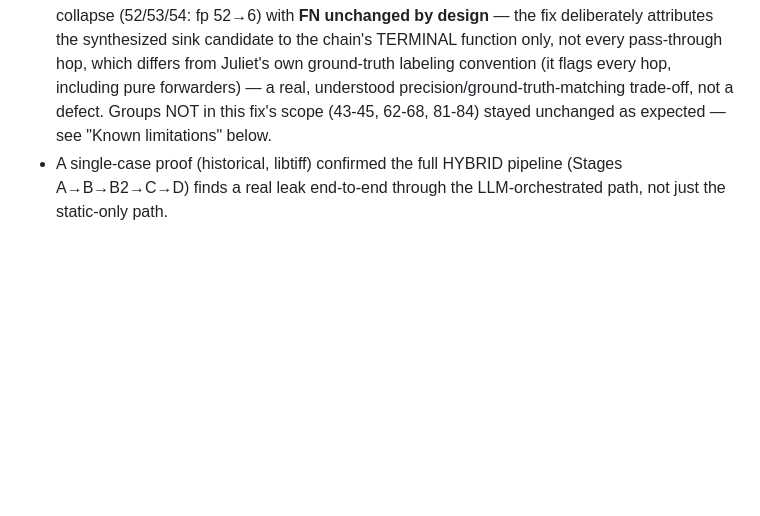
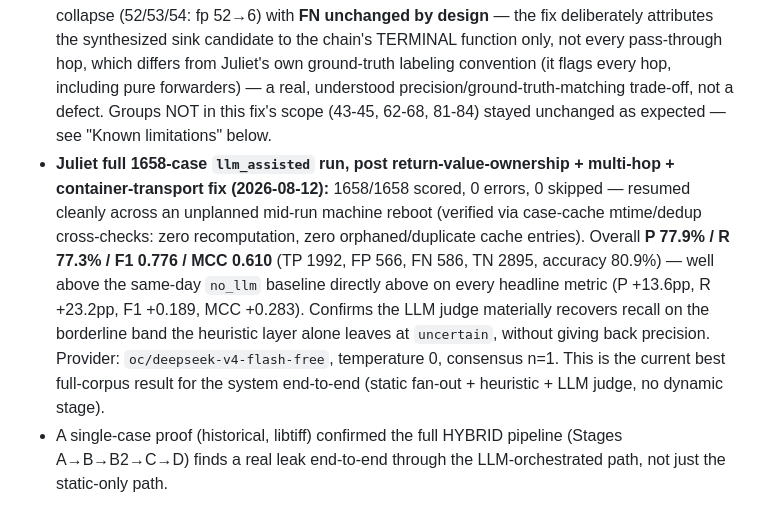
Before and after one commit to ledunguit/cleak, a Markdown page: CURRENT_STATUS.md, the part around the change. Rendered like a GitHub page; blank space fills up the shorter version.

Commit message:
docs: record full-corpus llm_assisted Juliet result (P77.9/R77.3/F1.776/MCC.610)

```diff
--- a/CURRENT_STATUS.md
+++ b/CURRENT_STATUS.md
@@ -87,6 +87,20 @@ a high-level index into it, not a duplicate.
   real, understood precision/ground-truth-matching trade-off, not a defect.
   Groups NOT in this fix's scope (43-45, 62-68, 81-84) stayed unchanged as
   expected — see "Known limitations" below.
+- **Juliet full 1658-case `llm_assisted` run, post return-value-ownership +
+  multi-hop + container-transport fix (2026-08-12):** 1658/1658 scored, 0
+  errors, 0 skipped — resumed cleanly across an unplanned mid-run machine
+  reboot (verified via case-cache mtime/dedup cross-checks: zero
+  recomputation, zero orphaned/duplicate cache entries). Overall
+  **P 77.9% / R 77.3% / F1 0.776 / MCC 0.610** (TP 1992, FP 566, FN 586,
+  TN 2895, accuracy 80.9%) — well above the same-day `no_llm` baseline
+  directly above on every headline metric (P +13.6pp, R +23.2pp, F1 +0.189,
+  MCC +0.283). Confirms the LLM judge materially recovers recall on the
+  borderline band the heuristic layer alone leaves at `uncertain`, without
+  giving back precision. Provider: `oc/deepseek-v4-flash-free`,
+  temperature 0, consensus n=1. This is the current best full-corpus result
+  for the system end-to-end (static fan-out + heuristic + LLM judge, no
+  dynamic stage).
 - A single-case proof (historical, libtiff) confirmed the full HYBRID
   pipeline (Stages A→B→B2→C→D) finds a real leak end-to-end through the
   LLM-orchestrated path, not just the static-only path.
```
